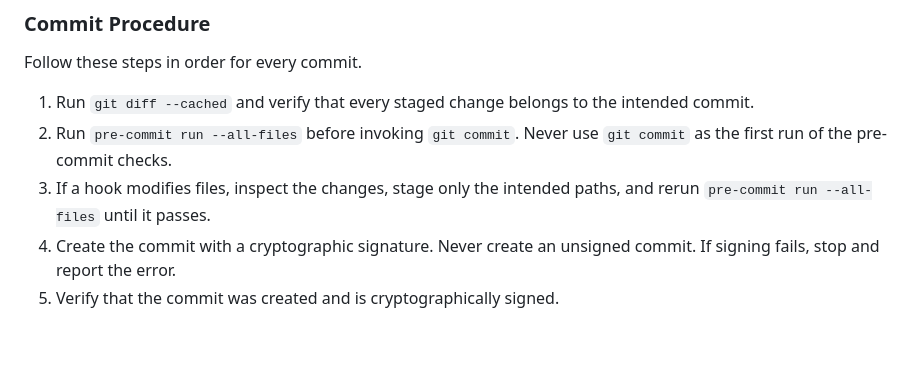
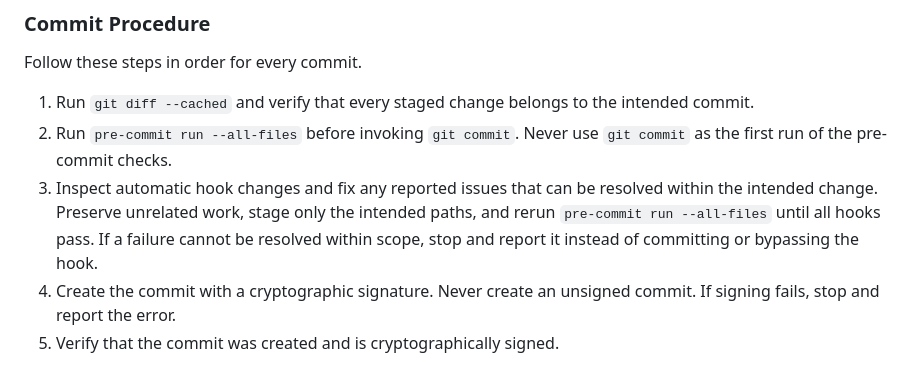
Before and after one commit to yrizos/nuki-adventure, a Markdown page: AGENTS.md, the part around the change. Drawn GitHub-style; blank space fills up the shorter version.

Commit message:
docs: clarify pre-commit hook instructions and emphasize error reporting

```diff
--- a/AGENTS.md
+++ b/AGENTS.md
@@ -43,7 +43,7 @@ Follow these steps in order for every commit.
 
 1. Run `git diff --cached` and verify that every staged change belongs to the intended commit.
 2. Run `pre-commit run --all-files` before invoking `git commit`. Never use `git commit` as the first run of the pre-commit checks.
-3. If a hook modifies files, inspect the changes, stage only the intended paths, and rerun `pre-commit run --all-files` until it passes.
+3. Inspect automatic hook changes and fix any reported issues that can be resolved within the intended change. Preserve unrelated work, stage only the intended paths, and rerun `pre-commit run --all-files` until all hooks pass. If a failure cannot be resolved within scope, stop and report it instead of committing or bypassing the hook.
 4. Create the commit with a cryptographic signature. Never create an unsigned commit. If signing fails, stop and report the error.
 5. Verify that the commit was created and is cryptographically signed.
 
```
